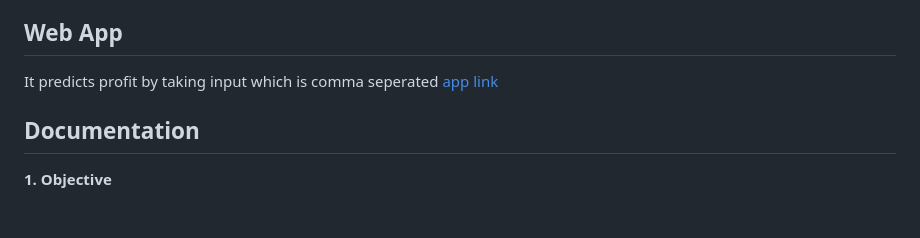
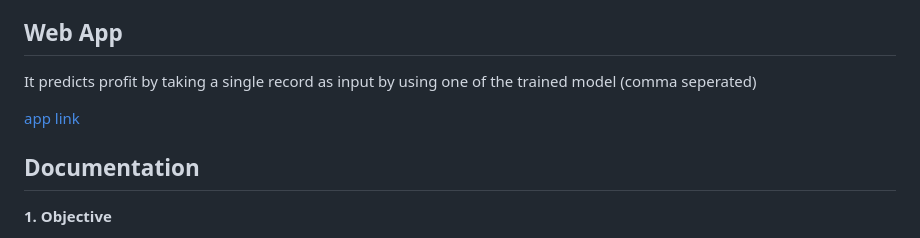
Before and after one commit to CodeRulerNo1/AirlineNeuralNetwork, a Markdown page: README.md, the part around the change. Rendered like a GitHub page; blank space fills up the shorter version.

```diff
--- a/README.md
+++ b/README.md
@@ -2,7 +2,8 @@
 This project is a neural network model designed to predict airline profitability based on multiple factors.
 In the airline industry, maximizing profitability is a complex challenge influenced by multiple operational and financial factors. Given historical flight performance data, your task is to develop a machine learning model that accurately predicts profit (USD) for each flight based on features.
 ## Web App
-It predicts profit by taking input which is comma seperated
+It predicts profit by taking a single record as input by using one of the trained model (comma seperated)
+
 [app link](http://127.0.0.1:5000)
 ## Documentation
 **1. Objective**
```
